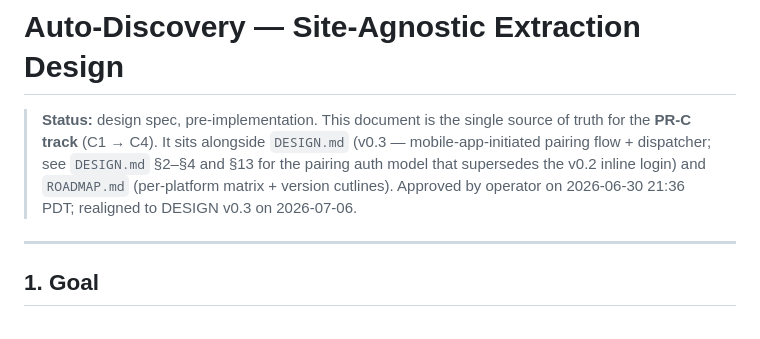
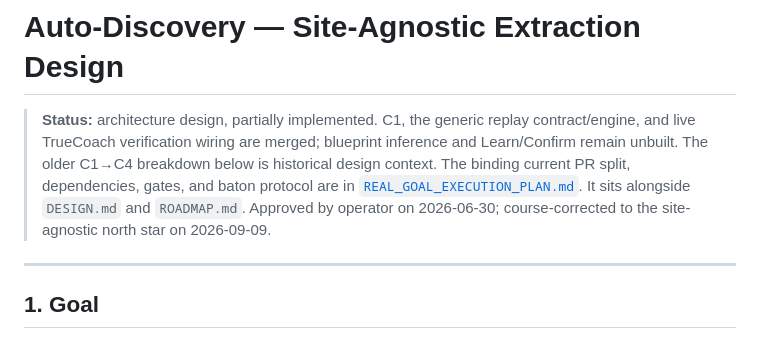
Before and after one commit to BradleyGleavePortfolio/tgp-importer-extension, a Markdown page: docs/AUTO_DISCOVERY.md, the part around the change. GitHub-like rendering.

```diff
--- a/docs/AUTO_DISCOVERY.md
+++ b/docs/AUTO_DISCOVERY.md
@@ -1,6 +1,13 @@
 # Auto-Discovery — Site-Agnostic Extraction Design
 
-> **Status:** design spec, pre-implementation. This document is the single source of truth for the **PR-C track** (C1 → C4). It sits alongside `DESIGN.md` (v0.3 — mobile-app-initiated pairing flow + dispatcher; see `DESIGN.md` §2–§4 and §13 for the pairing auth model that supersedes the v0.2 inline login) and `ROADMAP.md` (per-platform matrix + version cutlines). Approved by operator on 2026-06-30 21:36 PDT; realigned to DESIGN v0.3 on 2026-07-06.
+> **Status:** architecture design, partially implemented. C1, the generic
+> replay contract/engine, and live TrueCoach verification wiring are merged;
+> blueprint inference and Learn/Confirm remain unbuilt. The older C1→C4
+> breakdown below is historical design context. The binding current PR split,
+> dependencies, gates, and baton protocol are in
+> [`REAL_GOAL_EXECUTION_PLAN.md`](./REAL_GOAL_EXECUTION_PLAN.md). It sits
+> alongside `DESIGN.md` and `ROADMAP.md`. Approved by operator on 2026-06-30;
+> course-corrected to the site-agnostic north star on 2026-09-09.
 
 ---
 
```
Also changed, not shown: docs/REAL_GOAL_EXECUTION_PLAN.md (added, +445 -0 lines), docs/ROADMAP.md (+4 -0 lines).
